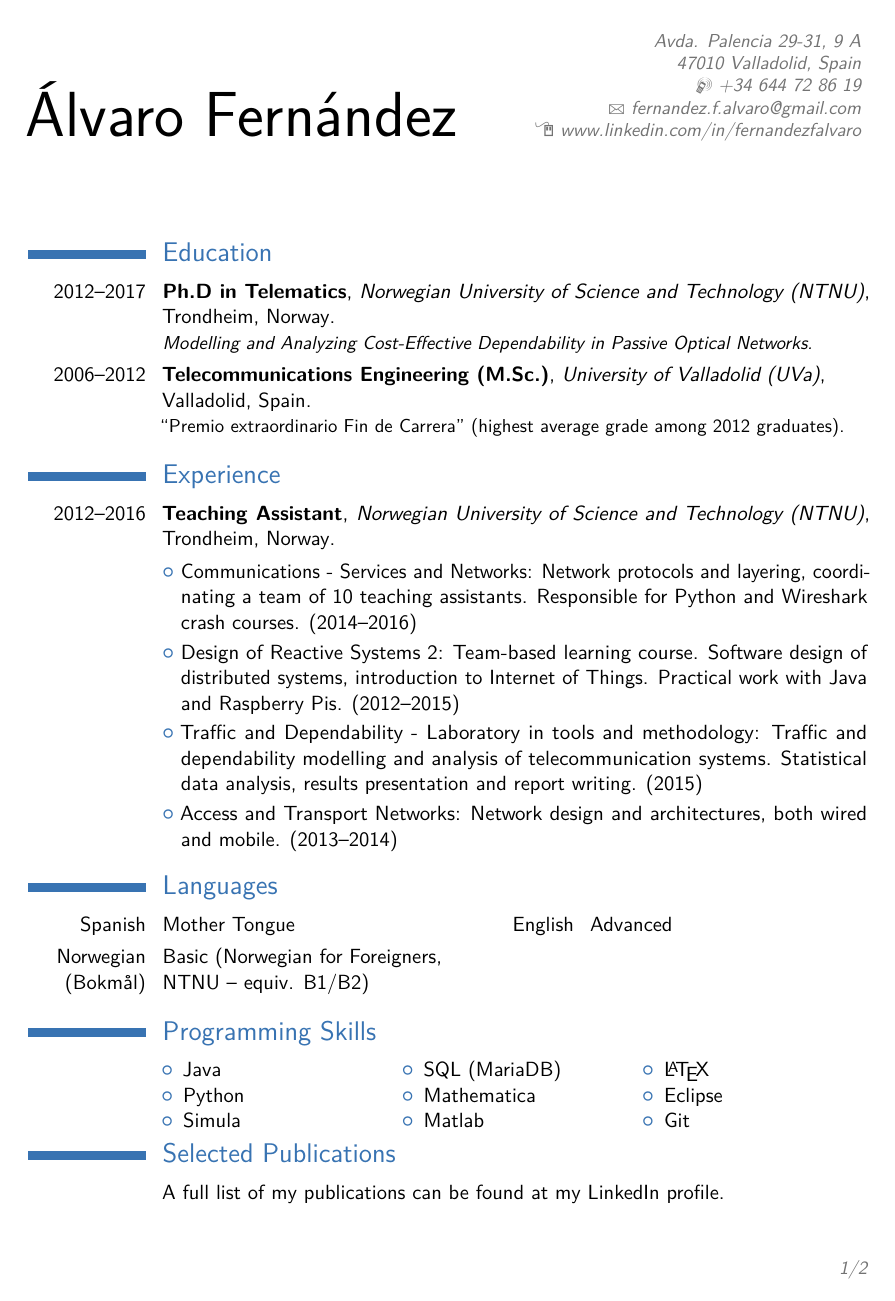
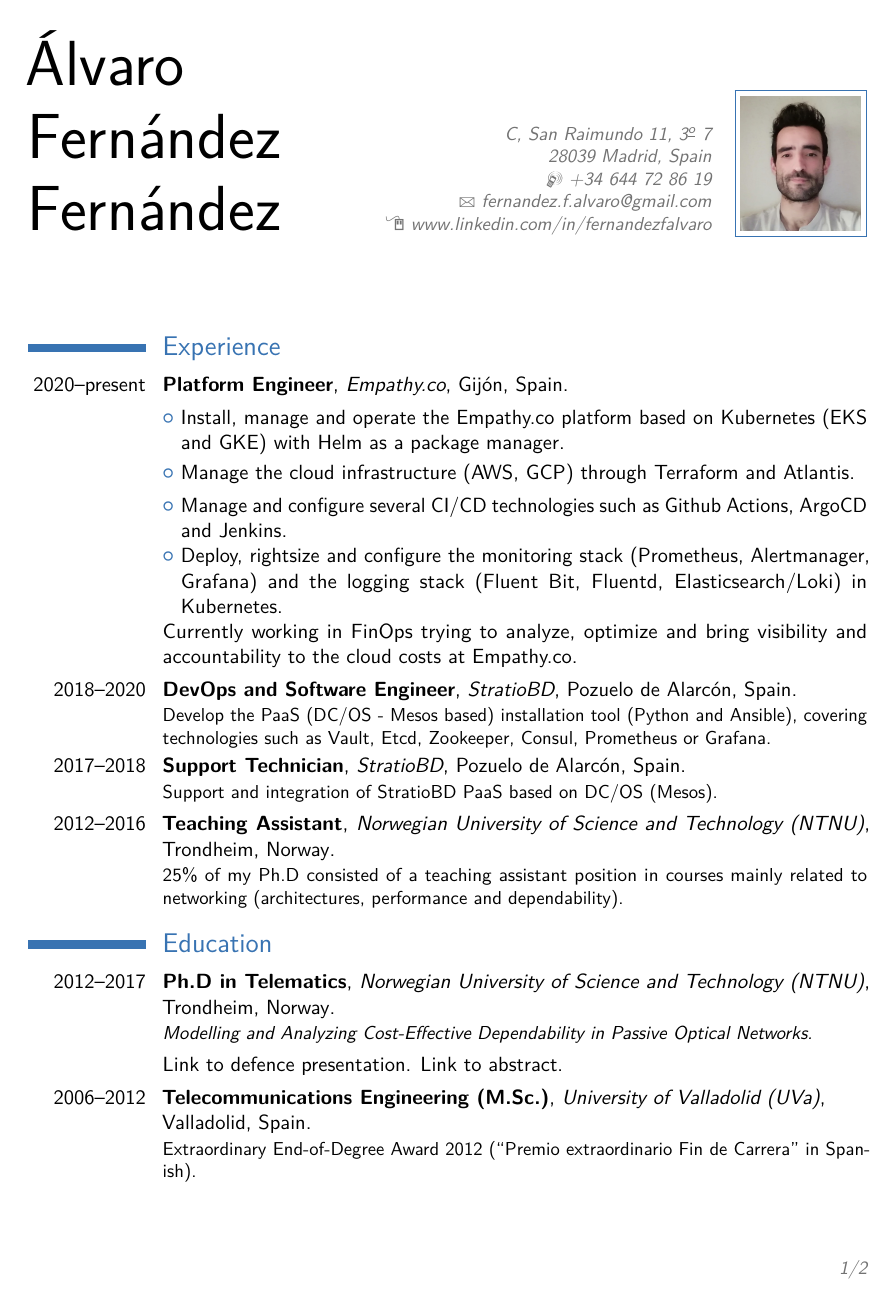
Before and after one commit to alvarof2/latex-cv, a LaTeX CV (English/main.tex): page 1 of 2. Compiled offline with pdfLaTeX.

Commit message:
new version

```diff
--- a/English/main.tex
+++ b/English/main.tex
@@ -24,16 +24,16 @@
 %\setlength{\makecvtitlenamewidth}{10cm}           % for the 'classic' style, if you want to force the width allocated to your name and avoid line breaks. be careful though, the length is normally calculated to avoid any overlap with your personal info; use this at your own typographical risks...
 
 % personal data
-\name{\'Alvaro}{Fern\'andez}
+\name{\'Alvaro}{\\ \\Fern\'andez \\ \\Fern\'andez}
 %\title{Resumé title}                               % optional, remove / comment the line if not wanted
-\address{Avda. Palencia 29-31, 9 A}{47010 Valladolid, Spain}{}% optional, remove / comment the line if not wanted; the "postcode city" and and "country" arguments can be omitted or provided empty
+\address{C, San Raimundo 11, 3\textsuperscript{\underline{o}} 7}{28039 Madrid, Spain}{}% optional, remove / comment the line if not wanted; the "postcode city" and and "country" arguments can be omitted or provided empty
 \phone[mobile]{+34~644~72~86~19}                   % optional, remove / comment the line if not wanted
 %\phone[fixed]{+2~(345)~678~901}                    % optional, remove / comment the line if not wanted
 %\phone[fax]{+3~(456)~789~012}                      % optional, remove / comment the line if not wanted
 \email{fernandez.f.alvaro@gmail.com}                               % optional, remove / comment the line if not wanted
 \homepage{www.linkedin.com/in/fernandezfalvaro}                         % optional, remove / comment the line if not wanted
 %\extrainfo{additional information}                 % optional, remove / comment the line if not wanted
-%\photo[64pt][0.4pt]{picture}                       % optional, remove / comment the line if not wanted; '64pt' is the height the picture must be resized to, 0.4pt is the thickness of the frame around it (put it to 0pt for no frame) and 'picture' is the name of the picture file
+\photo[64pt][0.4pt]{Profile-Photo}                       % optional, remove / comment the line if not wanted; '64pt' is the height the picture must be resized to, 0.4pt is the thickness of the frame around it (put it to 0pt for no frame) and 'picture' is the name of the picture file
 %\quote{Some quote}                                 % optional, remove / comment the line if not wanted
 
 % to show numerical labels in the bibliography (default is to show no labels); only useful if you make citations in your resume
@@ -53,16 +53,28 @@
 %-----       resume       ---------------------------------------------------------
 \makecvtitle
 
-\section{Education}
-\cventry{2012--2017}{Ph.D in Telematics}{Norwegian University of Science and Technology (NTNU)}{Trondheim, Norway}{}{\emph{Modelling and Analyzing Cost-Effective Dependability in Passive Optical Networks.}}  % arguments 3 to 6 can be left empty
-%\cvitem{\bfseries{N.B.}}{If the dissertation is considered as worthy of defence (ca. 20 January 2017), the defence will take place on 28 February 2017.}
-%\cvitem{\bfseries{N.B.}}{Defence scheduled for 28 February 2017.}
-\cventry{2006--2012}{Telecommunications Engineering (M.Sc.)}{University of Valladolid (UVa)}{\newline Valladolid, Spain}{}{``Premio extraordinario Fin de Carrera'' (highest average grade among 2012 graduates).}
-
 \section{Experience}
 
-\cventry{2012--2016}{Teaching Assistant}{Norwegian University of Science and Technology (NTNU)}{Trondheim, Norway}{}{}%While at NTNU, I have hold a position as teaching assistant in the following courses:}
-\cvlistitem{Communications - Services and Networks: Network protocols and layering, coordinating a team of 10 teaching assistants. Responsible for Python and Wireshark crash courses. (2014--2016)}
-\cvlistitem{Design of Reactive Systems 2: Team-based learning course. Software design of distributed systems, introduction to Internet of Things. Practical work with Java and Raspberry Pis. (2012--2015)}
-\cvlistitem{Traffic and Dependability - Laboratory in tools and methodology: Traffic and dependability modelling and analysis of telecommunication systems. Statistical data analysis, results presentation and report writing. (2015)}
-\cvlistitem{Access and Transport Networks: Network design and architectures, both wired and mobile. (2013--2014)}
+\cventry{2020--present}{Platform Engineer}{Empathy.co}{Gij\'on, Spain}{}{}
+\cvlistitem{Install, manage and operate the Empathy.co platform based on Kubernetes (EKS and GKE) with Helm as a package manager.}
+\cvlistitem{Manage the cloud infrastructure (AWS, GCP) through Terraform and Atlantis.}
+\cvlistitem{Manage and configure several CI/CD technologies such as Github Actions, ArgoCD and Jenkins.}
+\cvlistitem{Deploy, rightsize and configure the monitoring stack (Prometheus, Alertmanager, Grafana) and the logging stack (Fluent Bit, Fluentd, Elasticsearch/Loki) in Kubernetes.}
+\cvitem{}{Currently working in FinOps trying to analyze, optimize and bring visibility and accountability to the cloud costs at Empathy.co.}
+
+\cventry{2018--2020}{DevOps and Software Engineer}{StratioBD}{Pozuelo de Alarc\'on, Spain}{}{Develop the PaaS (DC/OS - Mesos based) installation tool (Python and Ansible), covering technologies such as Vault, Etcd, Zookeeper, Consul, Prometheus or Grafana.}
+
+\cventry{2017--2018}{Support Technician}{StratioBD}{Pozuelo de Alarc\'on, Spain}{}{Support and integration of StratioBD PaaS based on DC/OS (Mesos).}
+
+\cventry{2012--2016}{Teaching Assistant}{Norwegian University of Science and Technology (NTNU)}{Trondheim, Norway}{}{25\% of my Ph.D consisted of a teaching assistant position in courses mainly related to networking (architectures, performance and dependability).}
+
+\section{Education}
+\cventry{2012--2017}{Ph.D in Telematics}{Norwegian University of Science and Technology (NTNU)}{Trondheim, Norway}{}{\emph{Modelling and Analyzing Cost-Effective Dependability in Passive Optical Networks.}}
+\cvitem{}{\href{https://db.item.ntnu.no/graduated/175}{Link to defence presentation.} \href{https://ntnuopen.ntnu.no/ntnu-xmlui/handle/11250/2434357}{Link to abstract.}}  % arguments 3 to 6 can be left empty
+
+\cventry{2006--2012}{Telecommunications Engineering (M.Sc.)}{University of Valladolid (UVa)}{\newline Valladolid, Spain}{}{Extraordinary End-of-Degree Award 2012 (``Premio extraordinario Fin de Carrera'' in Spanish).}
+%: best academic results, best academic record and highest grade point average (GPA) among 2012 graduates.}
+
+\section{Certifications}
+\cvitem{Feb. 2021}{{Hashicorp Certified: Terraform Associate}. Expires Feb. 2023. \href{https://www.credly.com/badges/7891b2ed-8b26-40d0-94b4-58840bf75d75/public_url}{Link to credential.}}
+\cvitem{Mar. 2021}{{Certified Kubernetes Application Developer - CKAD}. Expires Mar. 2024. \href{https://www.credly.com/badges/f50385c4-56d4-4a57-81bb-3e54779d782c/public_url}{Link to credential.}}
@@ -69,17 +86,12 @@
 
 \section{Languages}
 \cvdoubleitem{Spanish}{Mother Tongue}{English}{Advanced}
-\cvdoubleitem{Norwegian (Bokm\r{a}l)}{Basic (Norwegian for Foreigners, NTNU -- equiv. B1/B2)}{}{}
+%\cvdoubleitem{Norwegian (Bokm\r{a}l)}{Basic (Norwegian for Foreigners, NTNU -- equiv. B1/B2)}{}{}
 %\cvitemwithcomment{Spanish}{Mother Tongue}{}
 %\cvitemwithcomment{English}{Advanced}{}
 %\cvitemwithcomment{Norwegian (Bokm\r{a}l)}{Basic}{Norwegian for Foreigners at NTNU, Level 2}
 
-\section{Programming Skills}
-\begin{cvcolumns}
-  \cvcolumn{}{\begin{itemize}\item Java\item Python\item Simula\end{itemize}}
-  \cvcolumn{}{\begin{itemize}\item SQL (MariaDB)\item Mathematica \item Matlab\end{itemize}}
-  \cvcolumn{}{\begin{itemize}\item \LaTeX\item Eclipse \item Git\end{itemize}}
-\end{cvcolumns}
+
 
 %\cvlistdoubleitem{Java}{Python}
 %\cvlistdoubleitem{Simula}{SQL (MariaDB)}
@@ -88,8 +100,6 @@
 %\cvlistdoubleitem{Git}{}
 
 \section{Selected Publications}
-\cvitem{}{A full list of my publications can be found at my LinkedIn profile.}
-%\cvitem{}{Some publications resulting from my research work. A full list of my publications can be found at my LinkedIn profile (with links to ORCID and Google Scholar).}
+%\cvitem{}{A full list of my publications can be found at my LinkedIn profile.}
+\cvitem{}{Some publications resulting from my research work. A full list of my publications can be found at my LinkedIn profile. Pre-print copies can be provided upon request.}
 
-\cvitem{Journal}{\'A. Fern\'andez and N. Stol, ``Economic, dissatisfaction and reputation risks of hardware and software failures in PONs'', IEEE/ACM Transactions on Networking, 2016.}
-\cvitem{}{\'A. Fern\'andez and N. Stol, ``CAPEX and OPEX simulation study of cost-efficient protection mechanisms in passive optical networks'', Optical Switching and Networking, 2015.}
```
Also changed, not shown: English/Profile-Photo.jpg (added), English/main.pdf, English/main.tex (31 more changed lines), 4 other files.
